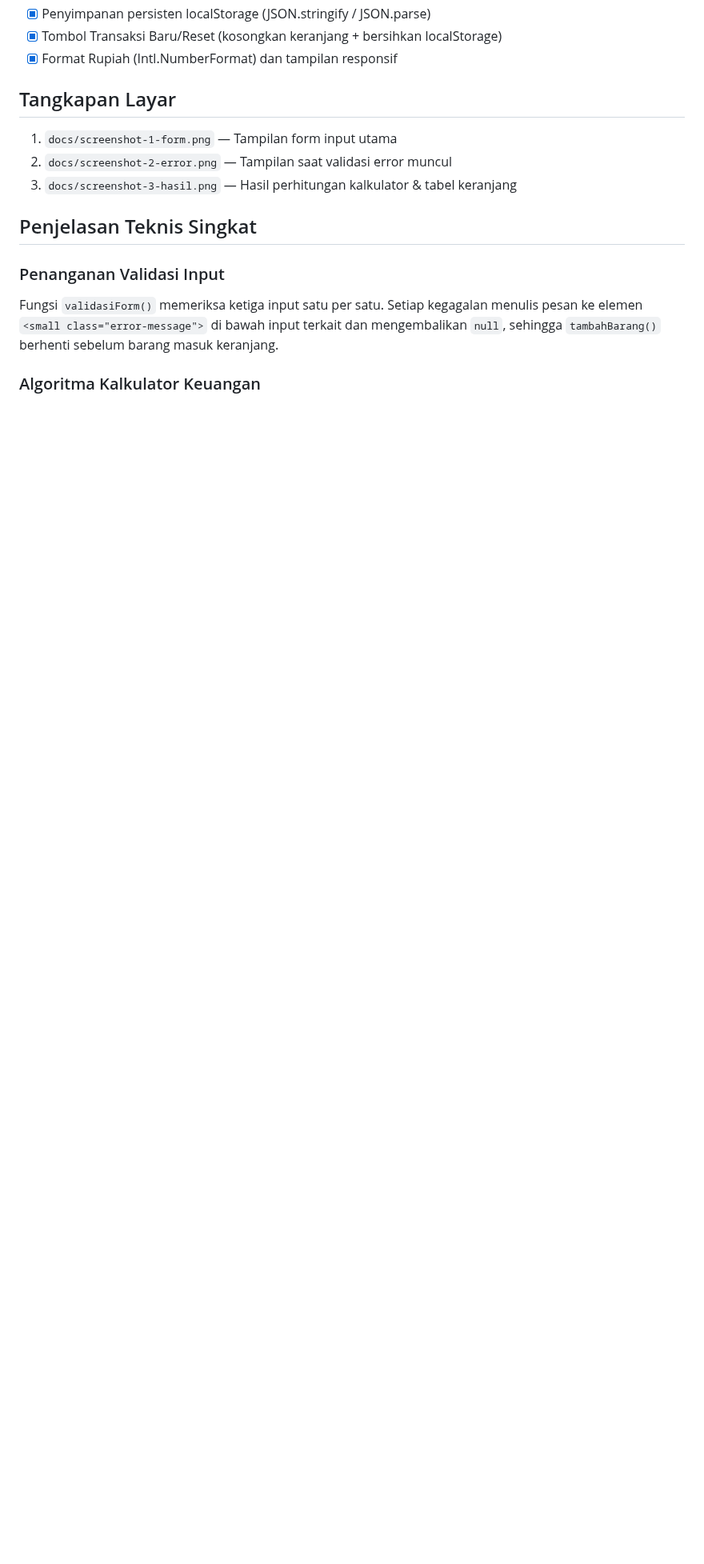
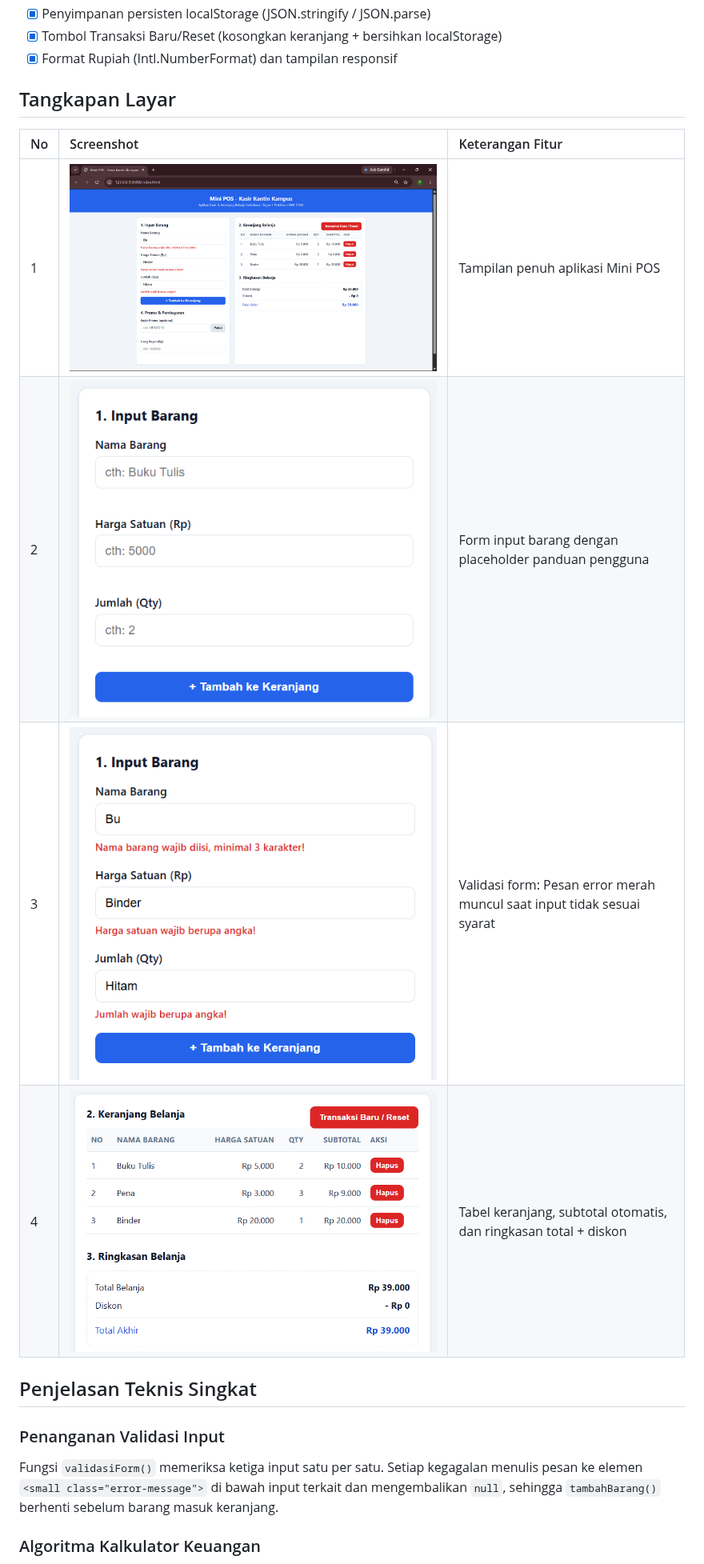
Before and after one commit to hanxx166/pemrograman_web_itera_124140217, a Markdown page: README.md, the part around one of its changes. Shown at 80% size. Rendered like a GitHub page; pictures changed too: assets/Form_Input.png (added), assets/Full_Screen.png (added), assets/Keranjang.png (added); blank space fills up the shorter version.

Commit message:
Finalisasi Tugas Pertemuan 1: Mini POS + Latihan Modul

```diff
--- a/README.md
+++ b/README.md
@@ -39,9 +40,12 @@ keranjang belanja berbasis localStorage sehingga data tidak hilang saat halaman
 
 ## Tangkapan Layar
 
-1. `docs/screenshot-1-form.png` — Tampilan form input utama
-2. `docs/screenshot-2-error.png` — Tampilan saat validasi error muncul
-3. `docs/screenshot-3-hasil.png` — Hasil perhitungan kalkulator & tabel keranjang
+| No | Screenshot | Keterangan Fitur |
+| :--- | :--- | :--- |
+| 1 | ![Full Screen](./assets/Full_Screen.png) | Tampilan penuh aplikasi Mini POS |
+| 2 | ![Form Input](./assets/Form_Input.png) | Form input barang dengan placeholder panduan pengguna |
+| 3 | ![Validasi Error](./assets/Validasi_Error.png) | Validasi form: Pesan error merah muncul saat input tidak sesuai syarat |
+| 4 | ![Hasil Keranjang](./assets/Keranjang.png) | Tabel keranjang, subtotal otomatis, dan ringkasan total + diskon |
 
 ## Penjelasan Teknis Singkat
 
```
Also changed, not shown: other parts of README.md (+6 -5 lines), 4 other files.
